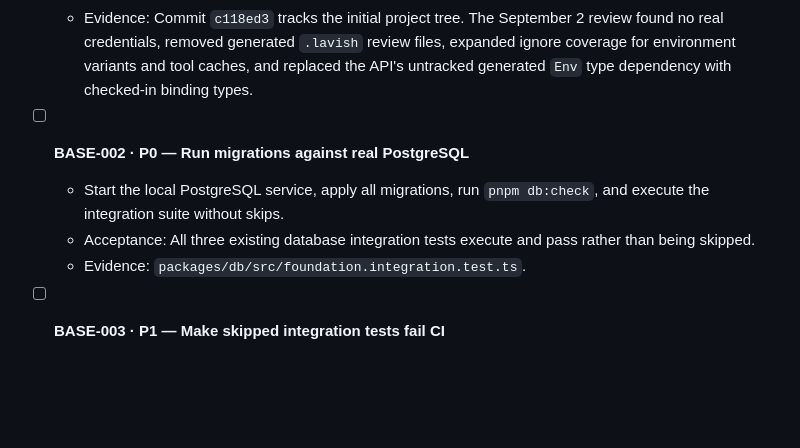
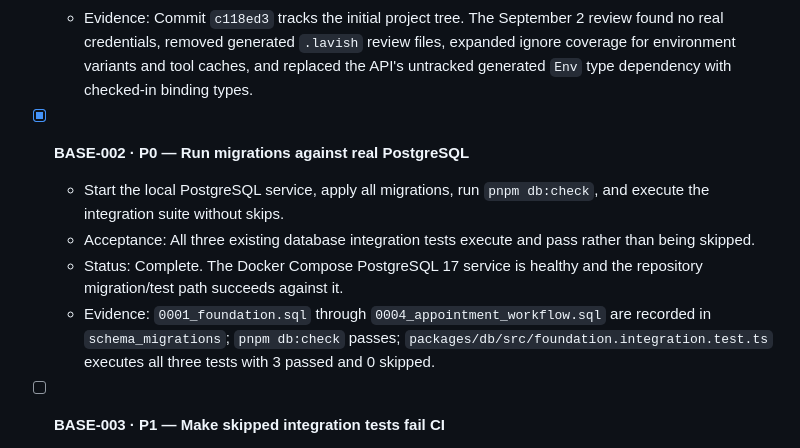
Before and after one commit to MrJhongwick/dentivohq_v2, a Markdown page: CURRENT_BASE_TODO.md, the part around the change. Drawn GitHub-style; blank space fills up the shorter version.

Commit message:
chore: verify PostgreSQL migration baseline

```diff
--- a/CURRENT_BASE_TODO.md
+++ b/CURRENT_BASE_TODO.md
@@ -39,10 +39,11 @@ The approved architecture and core backend primitives are present, but DentivoHQ
   - Status: Complete. The reviewed cleanup is recorded in a focused Git commit.
   - Evidence: Commit `c118ed3` tracks the initial project tree. The September 2 review found no real credentials, removed generated `.lavish` review files, expanded ignore coverage for environment variants and tool caches, and replaced the API's untracked generated `Env` type dependency with checked-in binding types.
 
-- [ ] **BASE-002 · P0 — Run migrations against real PostgreSQL**
+- [x] **BASE-002 · P0 — Run migrations against real PostgreSQL**
   - Start the local PostgreSQL service, apply all migrations, run `pnpm db:check`, and execute the integration suite without skips.
   - Acceptance: All three existing database integration tests execute and pass rather than being skipped.
-  - Evidence: `packages/db/src/foundation.integration.test.ts`.
+  - Status: Complete. The Docker Compose PostgreSQL 17 service is healthy and the repository migration/test path succeeds against it.
+  - Evidence: `0001_foundation.sql` through `0004_appointment_workflow.sql` are recorded in `schema_migrations`; `pnpm db:check` passes; `packages/db/src/foundation.integration.test.ts` executes all three tests with 3 passed and 0 skipped.
 
 - [ ] **BASE-003 · P1 — Make skipped integration tests fail CI**
   - Require `TEST_DATABASE_URL` and prevent the integration job from reporting success when the database suite does not execute.
```
